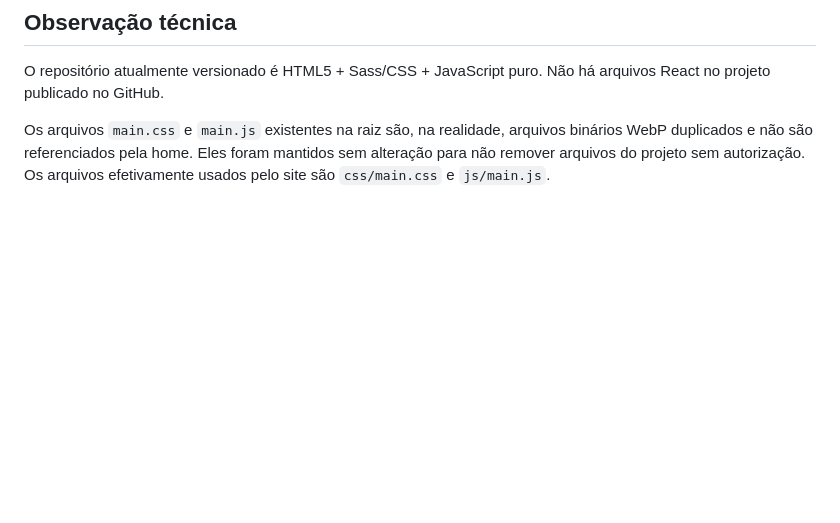
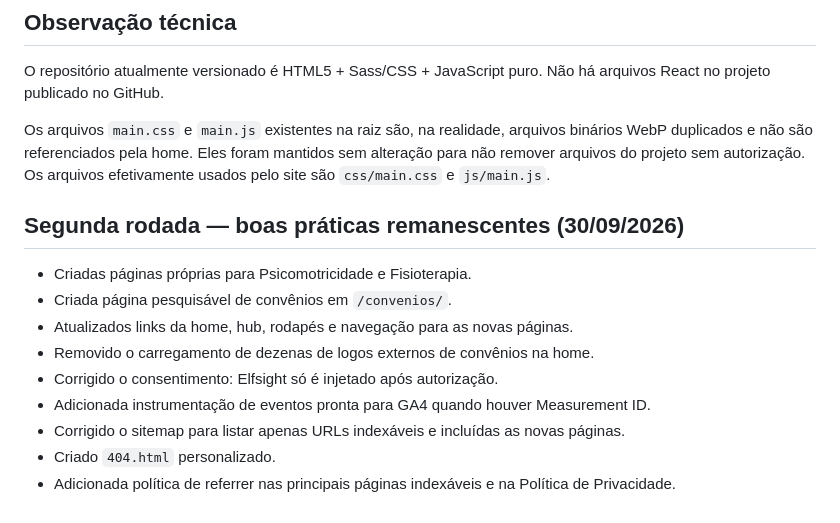
Before and after one commit to AntonioOrdones/espaconino, a Markdown page: CHANGELOG-SEO.md, the part around the change. Drawn GitHub-style; blank space fills up the shorter version.

Commit message:
Document second round of SEO and privacy improvements

```diff
--- a/CHANGELOG-SEO.md
+++ b/CHANGELOG-SEO.md
@@ -69,3 +69,16 @@ Foram reutilizados apenas dados já existentes no repositório para informaçõe
 O repositório atualmente versionado é HTML5 + Sass/CSS + JavaScript puro. Não há arquivos React no projeto publicado no GitHub.
 
 Os arquivos `main.css` e `main.js` existentes na raiz são, na realidade, arquivos binários WebP duplicados e não são referenciados pela home. Eles foram mantidos sem alteração para não remover arquivos do projeto sem autorização. Os arquivos efetivamente usados pelo site são `css/main.css` e `js/main.js`.
+
+
+## Segunda rodada — boas práticas remanescentes (30/09/2026)
+
+- Criadas páginas próprias para Psicomotricidade e Fisioterapia.
+- Criada página pesquisável de convênios em `/convenios/`.
+- Atualizados links da home, hub, rodapés e navegação para as novas páginas.
+- Removido o carregamento de dezenas de logos externos de convênios na home.
+- Corrigido o consentimento: Elfsight só é injetado após autorização.
+- Adicionada instrumentação de eventos pronta para GA4 quando houver Measurement ID.
+- Corrigido o sitemap para listar apenas URLs indexáveis e incluídas as novas páginas.
+- Criado `404.html` personalizado.
+- Adicionada política de referrer nas principais páginas indexáveis e na Política de Privacidade.
```
